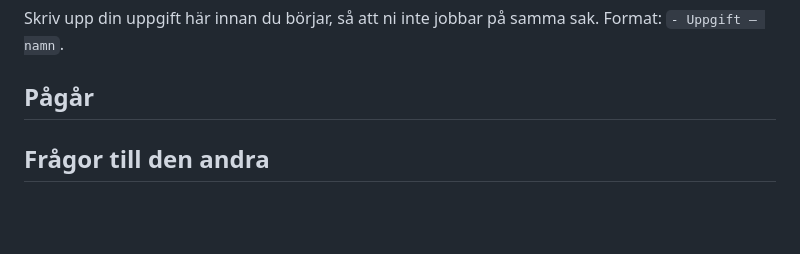
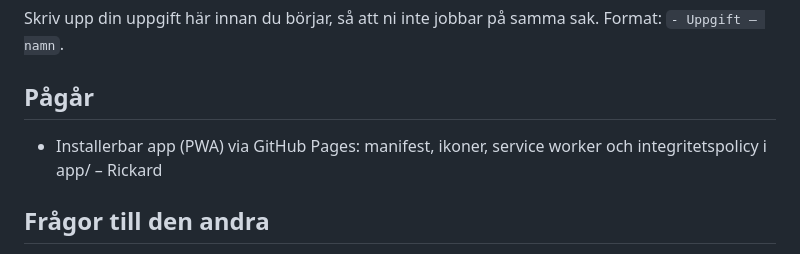
Before and after one commit to SynTraceApp/SynMap, a Markdown page: ARBETE.md, the part around the change. Rendered like a GitHub page; blank space fills up the shorter version.

Commit message:
Skriver upp PWA via GitHub Pages i ARBETE.md
Co-Authored-By: Claude Opus 5.5 (1M context) <noreply@anthropic.com>
Claude-Session: https://claude.ai/code/session_01LNHw1vAscWrvhDvJtnNUPW

```diff
--- a/ARBETE.md
+++ b/ARBETE.md
@@ -3,6 +3,7 @@
 Skriv upp din uppgift här innan du börjar, så att ni inte jobbar på samma sak. Format: `- Uppgift – namn`.
 
 ## Pågår
+- Installerbar app (PWA) via GitHub Pages: manifest, ikoner, service worker och integritetspolicy i app/ – Rickard
 
 ## Frågor till den andra
 - Till Cajsa från Rickard (2026-10-11): Färgfältet i färgtesterna. Rickard ser en kant som ett upp-och-nervänt U runt gult, grönt och turkos, och tycker att fältet skär i ögonen. Det har ändrats tre gånger i dag: mjukare övergångar mellan nyanserna, och den rena färgen ligger högre för ljusa nyanser och lägre för mörka (se CHANGELOG 2026-10-11). Han ser fortfarande kanten. Mättnaden ska inte sänkas. Hur upplever du fältet, ser du kanten, och har du förslag? Svara här eller i CHANGELOG. Svar från Cajsa (2026-10-11): färgfältet är ersatt av ett färghjul, se CHANGELOG och BESLUT. Fält är nu borttagen; HSV, Lab och En i taget ligger kvar tills ni jämfört.
```
